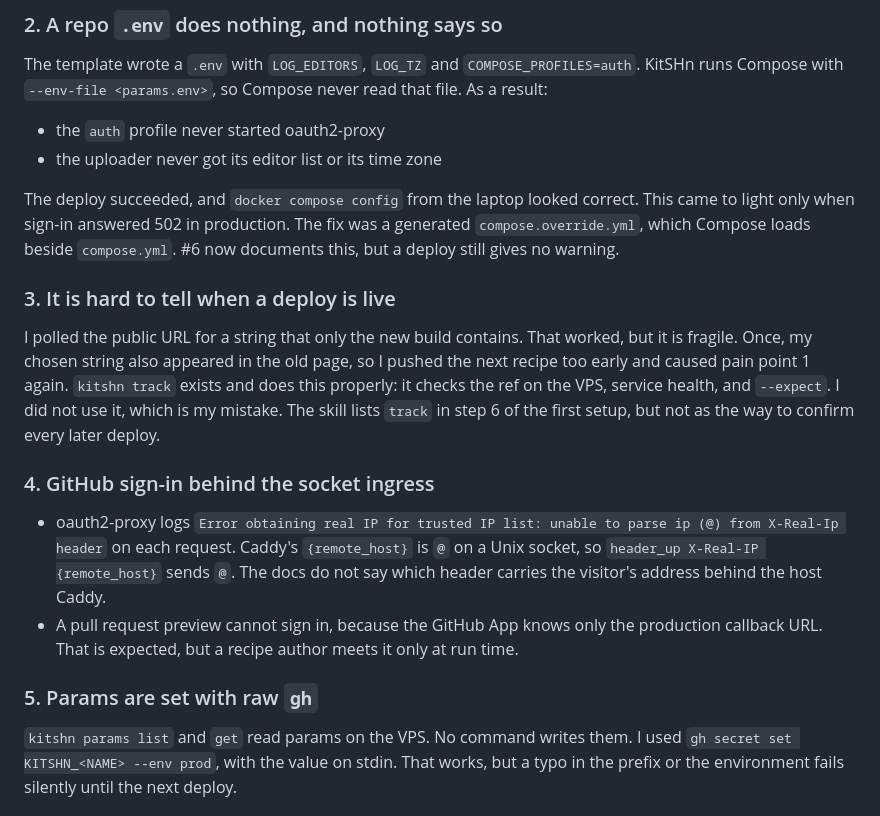
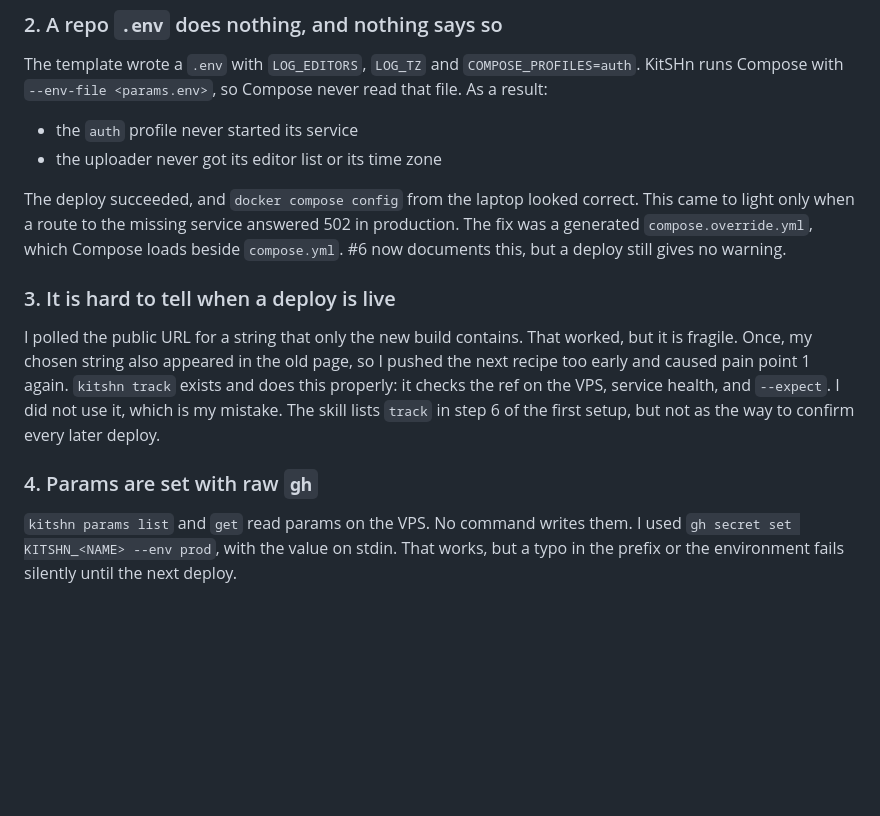
Before and after one commit to Yarden-zamir/kitshn, a Markdown page: specs/trek-sites-deployment-review.md, the part around one of its changes. Rendered like a GitHub page; blank space fills up the shorter version.

```diff
--- a/specs/trek-sites-deployment-review.md
+++ b/specs/trek-sites-deployment-review.md
@@ -50,21 +49,16 @@ Workaround: I pushed one recipe, waited for its deploy, then pushed the next.
 
 The template wrote a `.env` with `LOG_EDITORS`, `LOG_TZ` and `COMPOSE_PROFILES=auth`. KitSHn runs Compose with `--env-file <params.env>`, so Compose never read that file. As a result:
 
-- the `auth` profile never started oauth2-proxy
+- the `auth` profile never started its service
 - the uploader never got its editor list or its time zone
 
-The deploy succeeded, and `docker compose config` from the laptop looked correct. This came to light only when sign-in answered 502 in production. The fix was a generated `compose.override.yml`, which Compose loads beside `compose.yml`. #6 now documents this, but a deploy still gives no warning.
+The deploy succeeded, and `docker compose config` from the laptop looked correct. This came to light only when a route to the missing service answered 502 in production. The fix was a generated `compose.override.yml`, which Compose loads beside `compose.yml`. #6 now documents this, but a deploy still gives no warning.
 
 ### 3. It is hard to tell when a deploy is live
 
 I polled the public URL for a string that only the new build contains. That worked, but it is fragile. Once, my chosen string also appeared in the old page, so I pushed the next recipe too early and caused pain point 1 again. `kitshn track` exists and does this properly: it checks the ref on the VPS, service health, and `--expect`. I did not use it, which is my mistake. The skill lists `track` in step 6 of the first setup, but not as the way to confirm every later deploy.
 
-### 4. GitHub sign-in behind the socket ingress
-
-- oauth2-proxy logs `Error obtaining real IP for trusted IP list: unable to parse ip (@) from X-Real-Ip header` on each request. Caddy's `{remote_host}` is `@` on a Unix socket, so `header_up X-Real-IP {remote_host}` sends `@`. The docs do not say which header carries the visitor's address behind the host Caddy.
-- A pull request preview cannot sign in, because the GitHub App knows only the production callback URL. That is expected, but a recipe author meets it only at run time.
-
-### 5. Params are set with raw `gh`
+### 4. Params are set with raw `gh`
 
 `kitshn params list` and `get` read params on the VPS. No command writes them. I used `gh secret set KITSHN_<NAME> --env prod`, with the value on stdin. That works, but a typo in the prefix or the environment fails silently until the next deploy.
 
```
Also changed, not shown: other parts of specs/trek-sites-deployment-review.md (+6 -9 lines).
